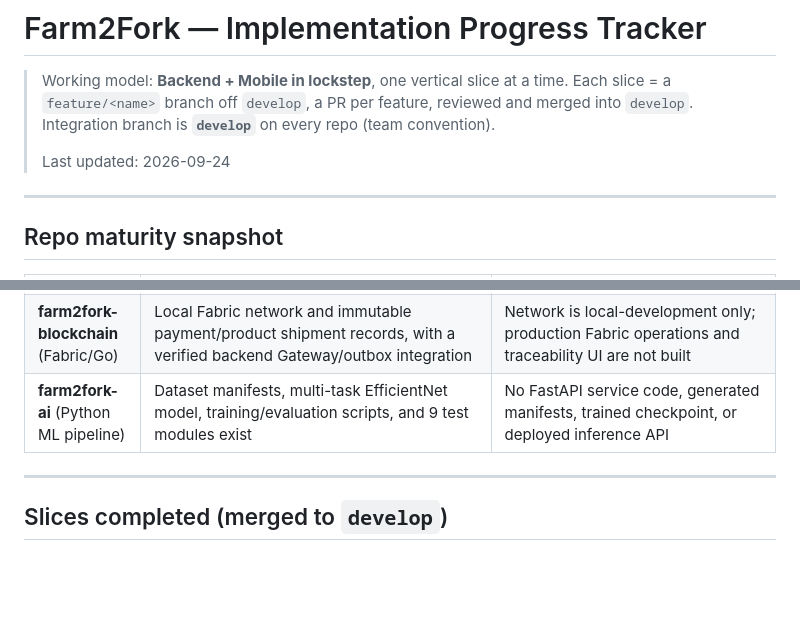
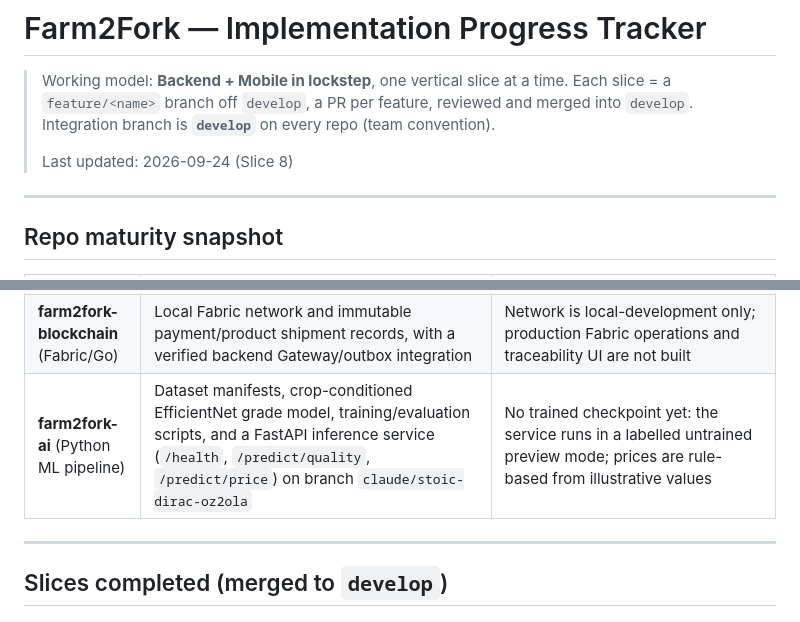
Before and after one commit to Farm2Fork-Project/farm2fork-mobile, a Markdown page: PROGRESS.md, 2 parts joined by grey strips. GitHub-like rendering; blank space fills up the shorter version.

```diff
--- a/PROGRESS.md
+++ b/PROGRESS.md
@@ -2,7 +2,7 @@
 
 > Working model: **Backend + Mobile in lockstep**, one vertical slice at a time. Each slice = a `feature/<name>` branch off `develop`, a PR per feature, reviewed and merged into `develop`. Integration branch is **`develop`** on every repo (team convention).
 >
-> Last updated: 2026-09-24
+> Last updated: 2026-09-24 (Slice 8)
 
 ---
 
@@ -14,7 +14,7 @@
 | **farm2fork-mobile** (Flutter) | `develop` contains the network layer + Marketplace + **Checkout** + buyer payment status + shipment self-claim/tracking flow; `feature/firebase-auth` adds Firebase sign-in/onboarding | Firebase/FCM work is not yet merged; real gateway polling, notifications, and loans are not built |
 | **farm2fork-web** (Next.js) | `develop` contains buyer login/registration, marketplace/product detail, farmer-grouped cart/checkout, orders/payment/shipment-status views, transporter self-claim and tracked delivery transitions, farmer/transporter onboarding, and farmer product creation; standalone Docker runtime is defined | Browser/user-flow smoke remains open; temporary `sessionStorage` token is not the final session security model |
 | **farm2fork-blockchain** (Fabric/Go) | Local Fabric network and immutable payment/product shipment records, with a verified backend Gateway/outbox integration | Network is local-development only; production Fabric operations and traceability UI are not built |
-| **farm2fork-ai** (Python ML pipeline) | Dataset manifests, multi-task EfficientNet model, training/evaluation scripts, and 9 test modules exist | No FastAPI service code, generated manifests, trained checkpoint, or deployed inference API |
+| **farm2fork-ai** (Python ML pipeline) | Dataset manifests, crop-conditioned EfficientNet grade model, training/evaluation scripts, and a FastAPI inference service (`/health`, `/predict/quality`, `/predict/price`) on branch `claude/stoic-dirac-oz2ola` | No trained checkpoint yet: the service runs in a labelled untrained preview mode; prices are rule-based from illustrative values |
 
 ---
 
```
Also changed, not shown: other parts of PROGRESS.md (+14 -1 lines).
